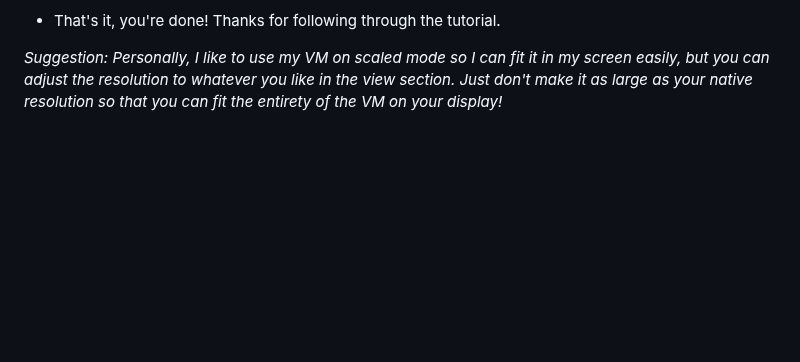
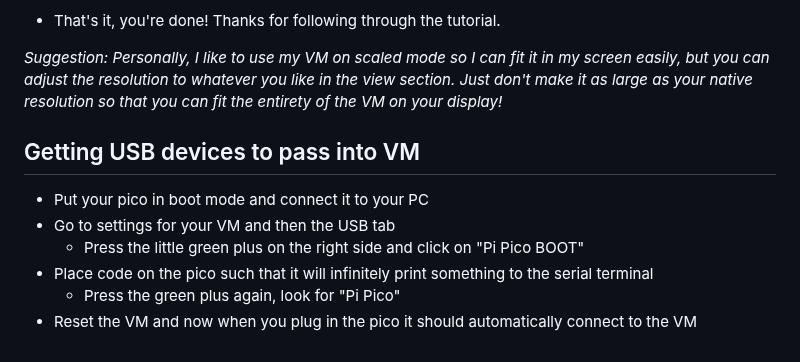
Before and after one commit to robotics-crash-course/rccdocs.github.io, a Markdown page: progamming_guides/UbuntuVM.md, the part around the change. Rendered like a GitHub page; blank space fills up the shorter version.

Commit message:
Add get USB to auto show up in VM

```diff
--- a/progamming_guides/UbuntuVM.md
+++ b/progamming_guides/UbuntuVM.md
@@ -72,3 +72,12 @@ sudo apt install virtualbox-dkms virtualbox-guest-utils
 
 
 *Suggestion: Personally, I like to use my VM on scaled mode so I can fit it in my screen easily, but you can adjust the resolution to whatever you like in the view section. Just don't make it as large as your native resolution so that you can fit the entirety of the VM on your display!*
+
+
+## Getting USB devices to pass into VM
++ Put your pico in boot mode and connect it to your PC
++ Go to settings for your VM and then the USB tab
+  + Press the little green plus on the right side and click on "Pi Pico BOOT"
++ Place code on the pico such that it will infinitely print something to the serial terminal
+  + Press the green plus again, look for "Pi Pico"
++ Reset the VM and now when you plug in the pico it should automatically connect to the VM
```
